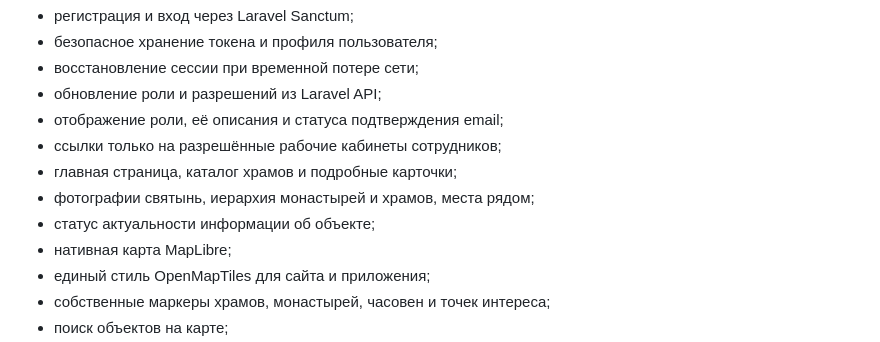
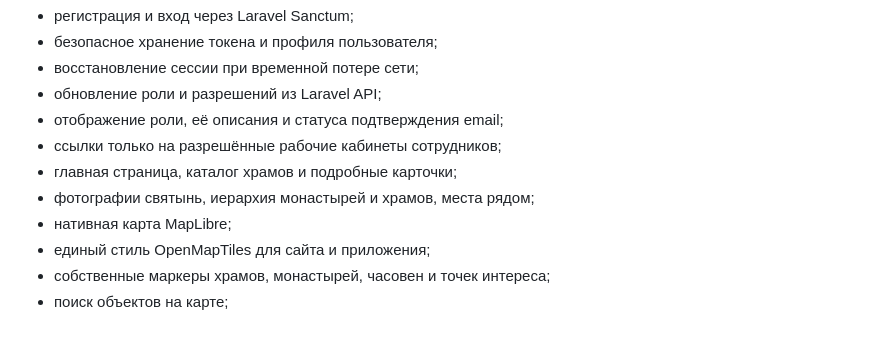
Before and after one commit to asbcorp24/palomnik, a Markdown page: mobile/README.md, the part around the change. GitHub-like rendering.

Commit message:
Keep mobile feature list precise

```diff
--- a/mobile/README.md
+++ b/mobile/README.md
@@ -14,7 +14,6 @@ Flutter-приложение для Android и iOS. Оно использует
 - ссылки только на разрешённые рабочие кабинеты сотрудников;
 - главная страница, каталог храмов и подробные карточки;
 - фотографии святынь, иерархия монастырей и храмов, места рядом;
-- статус актуальности информации об объекте;
 - нативная карта MapLibre;
 - единый стиль OpenMapTiles для сайта и приложения;
 - собственные маркеры храмов, монастырей, часовен и точек интереса;
```
